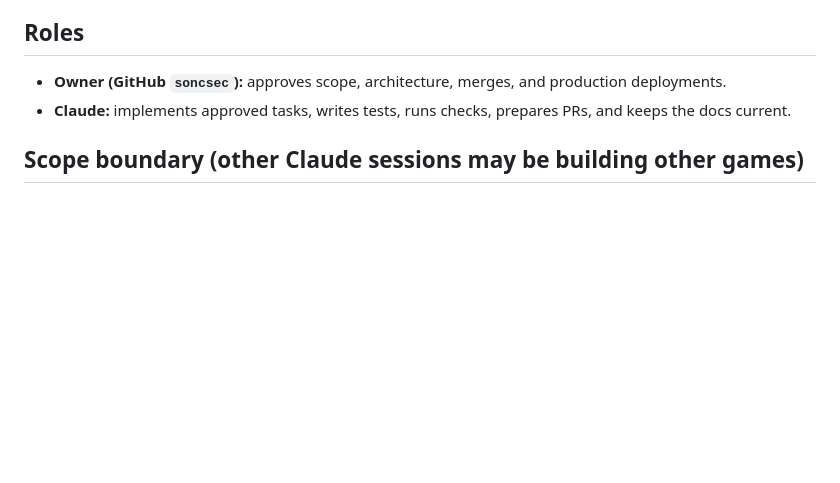
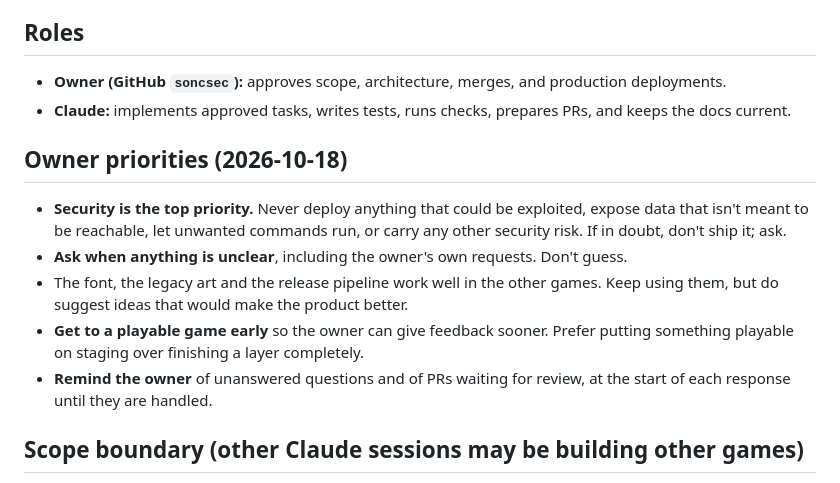
Before and after one commit to soncsec/nuclearwinter, a Markdown page: CLAUDE.md, the part around the change. GitHub-like rendering; blank space fills up the shorter version.

Commit message:
Record the owner's priorities in CLAUDE.md
Co-Authored-By: Claude Opus 5.5 <noreply@anthropic.com>

```diff
--- a/CLAUDE.md
+++ b/CLAUDE.md
@@ -4,6 +4,14 @@ Read `PROJECT.md` (scope), `ARCHITECTURE.md` (decisions), and `ROADMAP.md` (curr
 
 - **Owner (GitHub `soncsec`):** approves scope, architecture, merges, and production deployments.
 - **Claude:** implements approved tasks, writes tests, runs checks, prepares PRs, and keeps the docs current.
+
+## Owner priorities (2026-10-18)
+
+- **Security is the top priority.** Never deploy anything that could be exploited, expose data that isn't meant to be reachable, let unwanted commands run, or carry any other security risk. If in doubt, don't ship it; ask.
+- **Ask when anything is unclear**, including the owner's own requests. Don't guess.
+- The font, the legacy art and the release pipeline work well in the other games. Keep using them, but do suggest ideas that would make the product better.
+- **Get to a playable game early** so the owner can give feedback sooner. Prefer putting something playable on staging over finishing a layer completely.
+- **Remind the owner** of unanswered questions and of PRs waiting for review, at the start of each response until they are handled.
 
 ## Scope boundary (other Claude sessions may be building other games)
 
```
